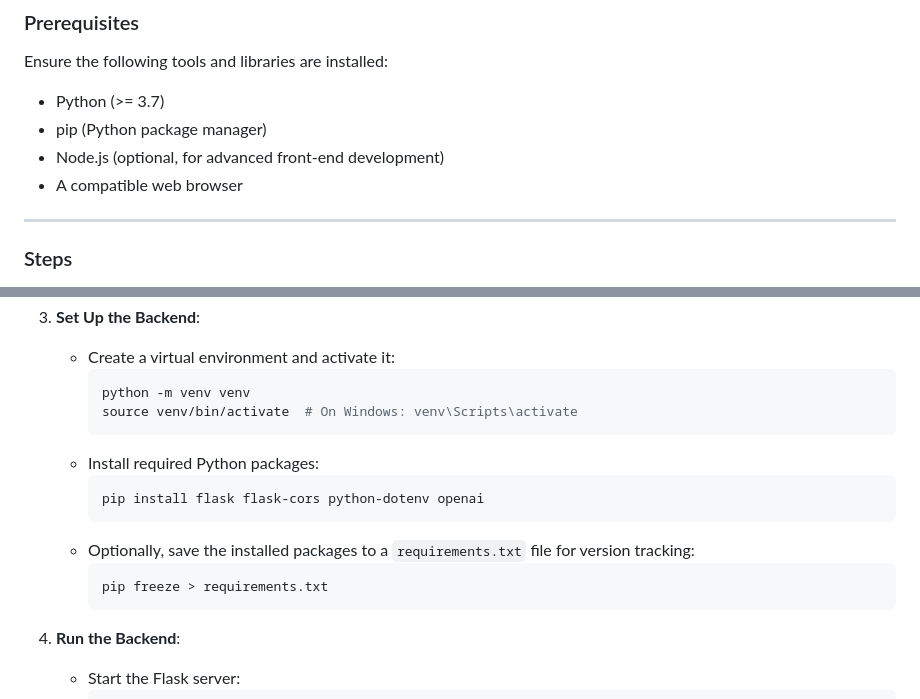
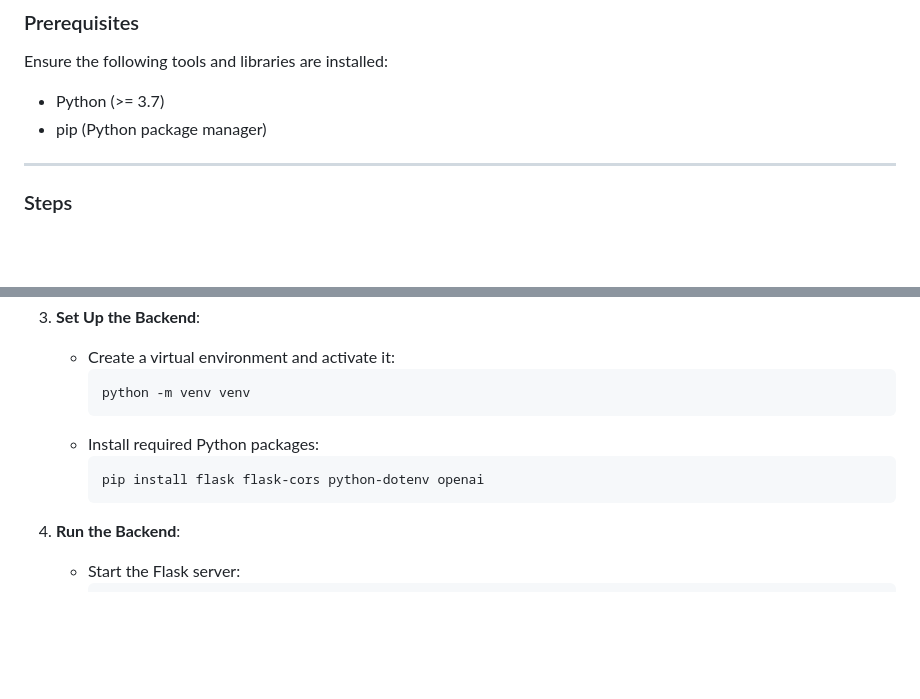
Before and after one commit to sandiisber/Eldora, a Markdown page: README.md, 2 parts joined by grey strips. Drawn GitHub-style; blank space fills up the shorter version.

````diff
--- a/README.md
+++ b/README.md
@@ -42,9 +42,6 @@ Ensure the following tools and libraries are installed:
 
 - Python (>= 3.7)
 - pip (Python package manager)
-- Node.js (optional, for advanced front-end development)
-- A compatible web browser
-
 ---
 
 ### Steps
@@ -76,15 +73,10 @@ Ensure the following tools and libraries are installed:
    - Create a virtual environment and activate it:
      ```bash
      python -m venv venv
-     source venv/bin/activate  # On Windows: venv\Scripts\activate
      ```
    - Install required Python packages:
      ```bash
      pip install flask flask-cors python-dotenv openai
-     ```
-   - Optionally, save the installed packages to a `requirements.txt` file for version tracking:
-     ```bash
-     pip freeze > requirements.txt
      ```
 
 4. **Run the Backend**:
````
